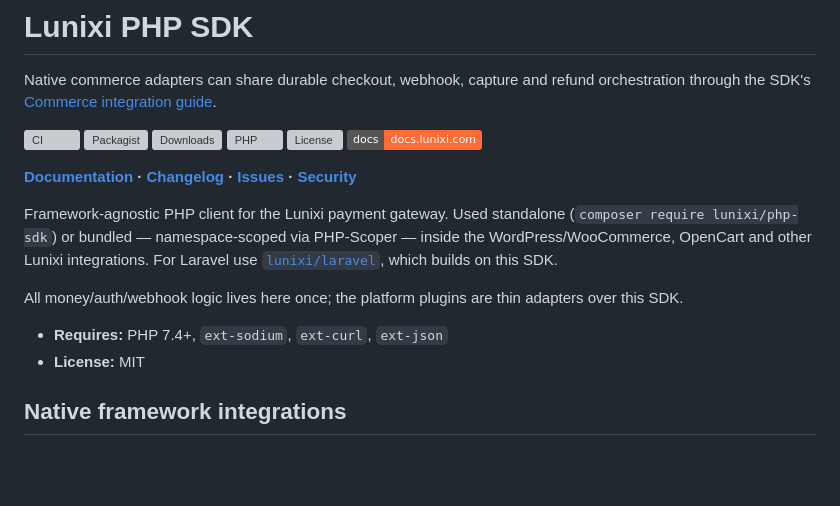
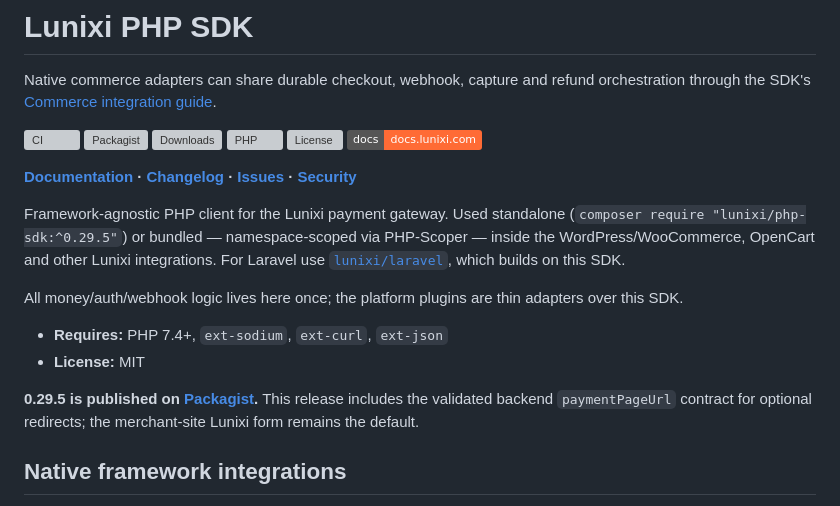
Before and after one commit to Lunixi-Payment/lunixi-php, a Markdown page: README.md, the part around the change. Drawn GitHub-style; badges without logos; blank space fills up the shorter version; grey boxes are pictures that could not be loaded.

Commit message:
Update repository files
README, CI, community files and tests. No change to the installed package.

```diff
--- a/README.md
+++ b/README.md
@@ -16,7 +16,7 @@ Native commerce adapters can share durable checkout, webhook, capture and refund
 **[Documentation](https://docs.lunixi.com/sdks/php) · [Changelog](https://github.com/Lunixi-Payment/lunixi-php/blob/main/CHANGELOG.md) · [Issues](https://github.com/Lunixi-Payment/lunixi-php/issues) · [Security](https://github.com/Lunixi-Payment/lunixi-php/blob/main/SECURITY.md)**
 
 Framework-agnostic PHP client for the Lunixi payment gateway. Used standalone
-(`composer require lunixi/php-sdk`) or bundled — namespace-scoped via PHP-Scoper —
+(`composer require "lunixi/php-sdk:^0.29.5"`) or bundled — namespace-scoped via PHP-Scoper —
 inside the WordPress/WooCommerce, OpenCart and other Lunixi integrations. For
 Laravel use [`lunixi/laravel`](https://github.com/Lunixi-Payment/lunixi-laravel#readme), which builds on this SDK.
 
@@ -25,6 +25,10 @@ adapters over this SDK.
 
 - **Requires:** PHP 7.4+, `ext-sodium`, `ext-curl`, `ext-json`
 - **License:** MIT
+
+**0.29.5 is published on [Packagist](https://packagist.org/packages/lunixi/php-sdk#0.29.5).**
+This release includes the validated backend `paymentPageUrl` contract for
+optional redirects; the merchant-site Lunixi form remains the default.
 
 
 ## Native framework integrations
```
